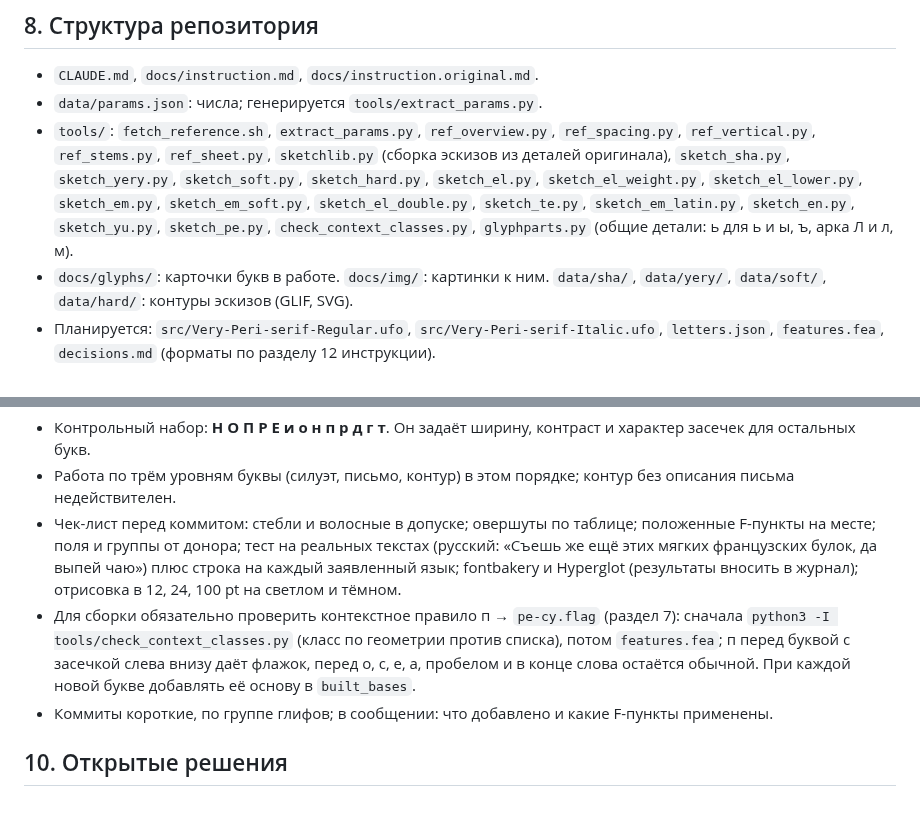
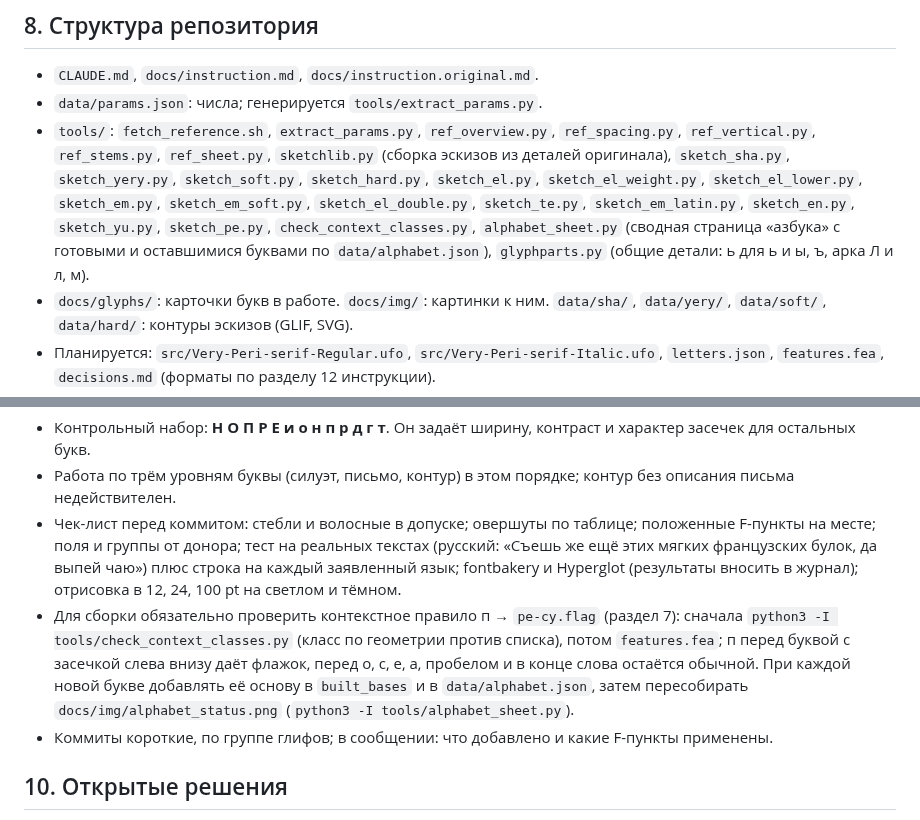
Before and after one commit to rahatulyerbolat05-dotcom/Very-Peri-serif, a Markdown page: CLAUDE.md, 2 parts joined by grey strips. Drawn GitHub-style.

```diff
--- a/CLAUDE.md
+++ b/CLAUDE.md
@@ -124,7 +124,7 @@
 
 - `CLAUDE.md`, `docs/instruction.md`, `docs/instruction.original.md`.
 - `data/params.json`: числа; генерируется `tools/extract_params.py`.
-- `tools/`: `fetch_reference.sh`, `extract_params.py`, `ref_overview.py`, `ref_spacing.py`, `ref_vertical.py`, `ref_stems.py`, `ref_sheet.py`, `sketchlib.py` (сборка эскизов из деталей оригинала), `sketch_sha.py`, `sketch_yery.py`, `sketch_soft.py`, `sketch_hard.py`, `sketch_el.py`, `sketch_el_weight.py`, `sketch_el_lower.py`, `sketch_em.py`, `sketch_em_soft.py`, `sketch_el_double.py`, `sketch_te.py`, `sketch_em_latin.py`, `sketch_en.py`, `sketch_yu.py`, `sketch_pe.py`, `check_context_classes.py`, `glyphparts.py` (общие детали: ь для ь и ы, ъ, арка Л и л, м).
+- `tools/`: `fetch_reference.sh`, `extract_params.py`, `ref_overview.py`, `ref_spacing.py`, `ref_vertical.py`, `ref_stems.py`, `ref_sheet.py`, `sketchlib.py` (сборка эскизов из деталей оригинала), `sketch_sha.py`, `sketch_yery.py`, `sketch_soft.py`, `sketch_hard.py`, `sketch_el.py`, `sketch_el_weight.py`, `sketch_el_lower.py`, `sketch_em.py`, `sketch_em_soft.py`, `sketch_el_double.py`, `sketch_te.py`, `sketch_em_latin.py`, `sketch_en.py`, `sketch_yu.py`, `sketch_pe.py`, `check_context_classes.py`, `alphabet_sheet.py` (сводная страница «азбука» с готовыми и оставшимися буквами по `data/alphabet.json`), `glyphparts.py` (общие детали: ь для ь и ы, ъ, арка Л и л, м).
 - `docs/glyphs/`: карточки букв в работе. `docs/img/`: картинки к ним. `data/sha/`, `data/yery/`, `data/soft/`, `data/hard/`: контуры эскизов (GLIF, SVG).
 - Планируется: `src/Very-Peri-serif-Regular.ufo`, `src/Very-Peri-serif-Italic.ufo`, `letters.json`, `features.fea`, `decisions.md` (форматы по разделу 12 инструкции).
 - Имена глифов: номенклатура Glyphs (a-cy, be-cy, ve-cy и так далее); для редких букв брать из GlyphData, не придумывать.
@@ -142,7 +142,7 @@ python3 -I tools/ref_sheet.py reference/instrument-serif/fonts/ttf/InstrumentSer
 - Контрольный набор: **Н О П Р Е и о н п р д г т**. Он задаёт ширину, контраст и характер засечек для остальных букв.
 - Работа по трём уровням буквы (силуэт, письмо, контур) в этом порядке; контур без описания письма недействителен.
 - Чек-лист перед коммитом: стебли и волосные в допуске; овершуты по таблице; положенные F-пункты на месте; поля и группы от донора; тест на реальных текстах (русский: «Съешь же ещё этих мягких французских булок, да выпей чаю») плюс строка на каждый заявленный язык; fontbakery и Hyperglot (результаты вносить в журнал); отрисовка в 12, 24, 100 pt на светлом и тёмном.
-- Для сборки обязательно проверить контекстное правило п → `pe-cy.flag` (раздел 7): сначала `python3 -I tools/check_context_classes.py` (класс по геометрии против списка), потом `features.fea`; п перед буквой с засечкой слева внизу даёт флажок, перед о, с, е, а, пробелом и в конце слова остаётся обычной. При каждой новой букве добавлять её основу в `built_bases`.
+- Для сборки обязательно проверить контекстное правило п → `pe-cy.flag` (раздел 7): сначала `python3 -I tools/check_context_classes.py` (класс по геометрии против списка), потом `features.fea`; п перед буквой с засечкой слева внизу даёт флажок, перед о, с, е, а, пробелом и в конце слова остаётся обычной. При каждой новой букве добавлять её основу в `built_bases` и в `data/alphabet.json`, затем пересобирать `docs/img/alphabet_status.png` (`python3 -I tools/alphabet_sheet.py`).
 - Коммиты короткие, по группе глифов; в сообщении: что добавлено и какие F-пункты применены.
 
 ## 10. Открытые решения
```
Also changed, not shown: docs/img/alphabet_status.png (added), 2 other files.
